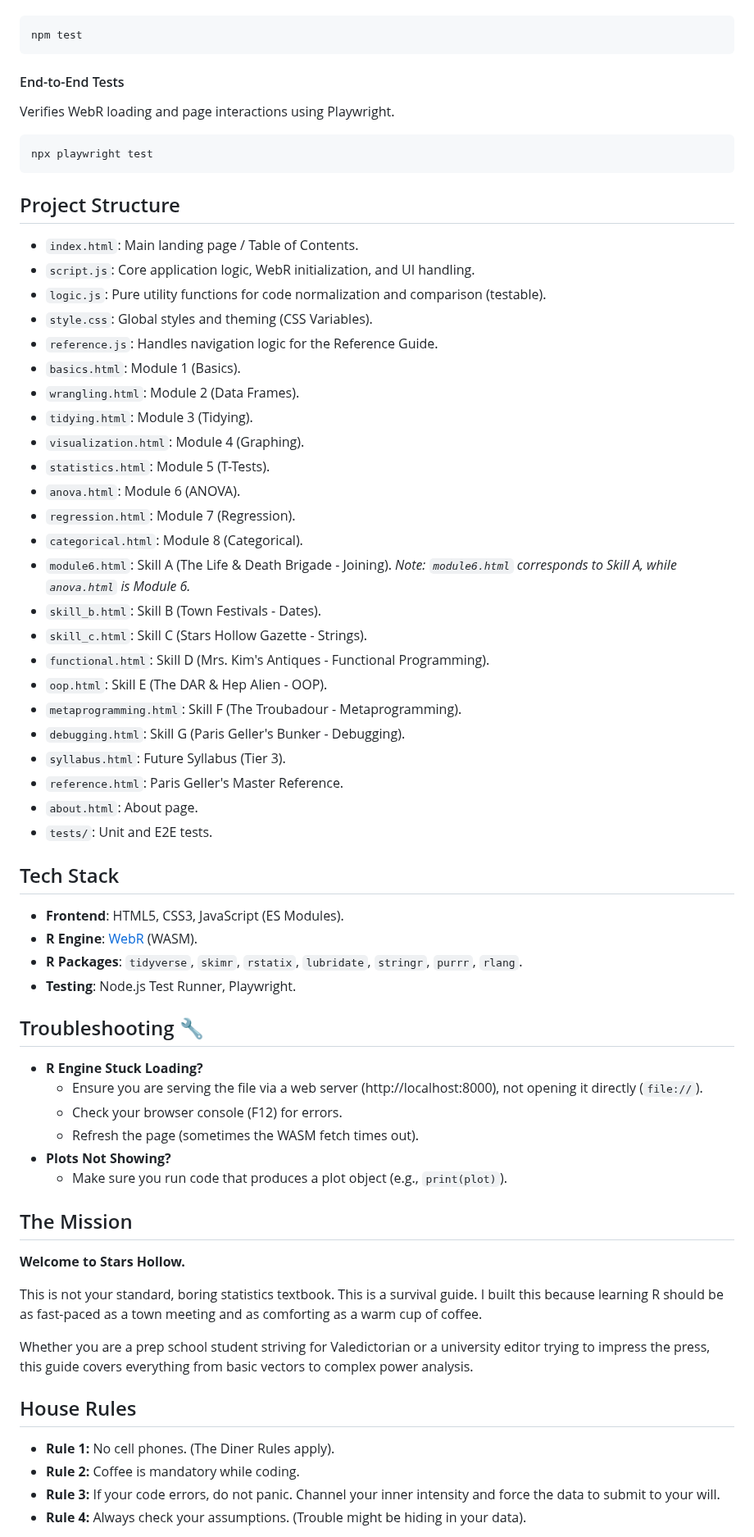
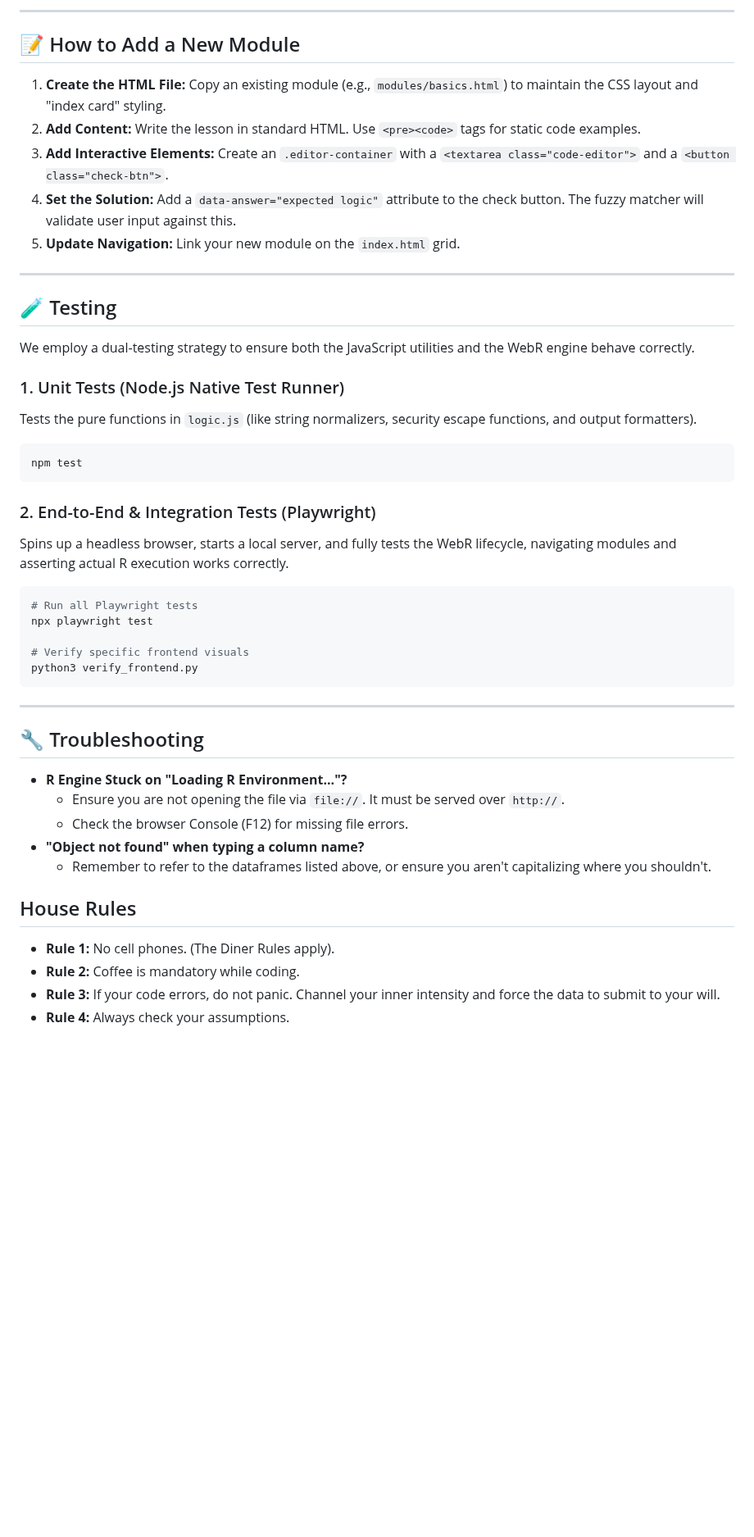
Before and after one commit to GilmoreGoat/R-guide, a Markdown page: README.md, the part around one of its changes. Shown at 82% size. Drawn GitHub-style; blank space fills up the shorter version.

````diff
--- a/README.md
+++ b/README.md
@@ -132,70 +129,52 @@ Verifies the logic in `logic.js` using Node.js native test runner.
+---
+
+## 📝 How to Add a New Module
+
+1. **Create the HTML File:** Copy an existing module (e.g., `modules/basics.html`) to maintain the CSS layout and "index card" styling.
+2. **Add Content:** Write the lesson in standard HTML. Use `<pre><code>` tags for static code examples.
+3. **Add Interactive Elements:**
+   Create an `.editor-container` with a `<textarea class="code-editor">` and a `<button class="check-btn">`.
+4. **Set the Solution:** Add a `data-answer="expected logic"` attribute to the check button. The fuzzy matcher will validate user input against this.
+5. **Update Navigation:** Link your new module on the `index.html` grid.
+
+---
+
+## 🧪 Testing
+
+We employ a dual-testing strategy to ensure both the JavaScript utilities and the WebR engine behave correctly.
+
+### 1. Unit Tests (Node.js Native Test Runner)
+Tests the pure functions in `logic.js` (like string normalizers, security escape functions, and output formatters).
 
 ```bash
 npm test
 ```
 
-#### End-to-End Tests
-Verifies WebR loading and page interactions using Playwright.
+### 2. End-to-End & Integration Tests (Playwright)
+Spins up a headless browser, starts a local server, and fully tests the WebR lifecycle, navigating modules and asserting actual R execution works correctly.
 
 ```bash
+# Run all Playwright tests
 npx playwright test
+
+# Verify specific frontend visuals
+python3 verify_frontend.py
 ```
 
-## Project Structure
+---
 
-- `index.html`: Main landing page / Table of Contents.
-- `script.js`: Core application logic, WebR initialization, and UI handling.
-- `logic.js`: Pure utility functions for code normalization and comparison (testable).
-- `style.css`: Global styles and theming (CSS Variables).
-- `reference.js`: Handles navigation logic for the Reference Guide.
-- `basics.html`: Module 1 (Basics).
-- `wrangling.html`: Module 2 (Data Frames).
-- `tidying.html`: Module 3 (Tidying).
-- `visualization.html`: Module 4 (Graphing).
-- `statistics.html`: Module 5 (T-Tests).
-- `anova.html`: Module 6 (ANOVA).
-- `regression.html`: Module 7 (Regression).
-- `categorical.html`: Module 8 (Categorical).
-- `module6.html`: Skill A (The Life & Death Brigade - Joining). *Note: `module6.html` corresponds to Skill A, while `anova.html` is Module 6.*
-- `skill_b.html`: Skill B (Town Festivals - Dates).
-- `skill_c.html`: Skill C (Stars Hollow Gazette - Strings).
-- `functional.html`: Skill D (Mrs. Kim's Antiques - Functional Programming).
-- `oop.html`: Skill E (The DAR & Hep Alien - OOP).
-- `metaprogramming.html`: Skill F (The Troubadour - Metaprogramming).
-- `debugging.html`: Skill G (Paris Geller's Bunker - Debugging).
-- `syllabus.html`: Future Syllabus (Tier 3).
-- `reference.html`: Paris Geller's Master Reference.
-- `about.html`: About page.
-- `tests/`: Unit and E2E tests.
+## 🔧 Troubleshooting
 
-## Tech Stack
-
-- **Frontend**: HTML5, CSS3, JavaScript (ES Modules).
-- **R Engine**: [WebR](https://docs.r-wasm.org/webr/latest/) (WASM).
-- **R Packages**: `tidyverse`, `skimr`, `rstatix`, `lubridate`, `stringr`, `purrr`, `rlang`.
-- **Testing**: Node.js Test Runner, Playwright.
-
-## Troubleshooting 🔧
-
-- **R Engine Stuck Loading?**
-  - Ensure you are serving the file via a web server (http://localhost:8000), not opening it directly (`file://`).
-  - Check your browser console (F12) for errors.
-  - Refresh the page (sometimes the WASM fetch times out).
-- **Plots Not Showing?**
-  - Make sure you run code that produces a plot object (e.g., `print(plot)`).
-
-## The Mission
-
-**Welcome to Stars Hollow.**
-
-This is not your standard, boring statistics textbook. This is a survival guide. I built this because learning R should be as fast-paced as a town meeting and as comforting as a warm cup of coffee.
-
-Whether you are a prep school student striving for Valedictorian or a university editor trying to impress the press, this guide covers everything from basic vectors to complex power analysis.
+- **R Engine Stuck on "Loading R Environment..."?**
+  - Ensure you are not opening the file via `file://`. It must be served over `http://`.
+  - Check the browser Console (F12) for missing file errors.
+- **"Object not found" when typing a column name?**
+  - Remember to refer to the dataframes listed above, or ensure you aren't capitalizing where you shouldn't.
 
 ## House Rules
 
 - **Rule 1:** No cell phones. (The Diner Rules apply).
 - **Rule 2:** Coffee is mandatory while coding.
 - **Rule 3:** If your code errors, do not panic. Channel your inner intensity and force the data to submit to your will.
-- **Rule 4:** Always check your assumptions. (Trouble might be hiding in your data).
+- **Rule 4:** Always check your assumptions.
 
````
Also changed, not shown: other parts of README.md (+95 -116 lines).
